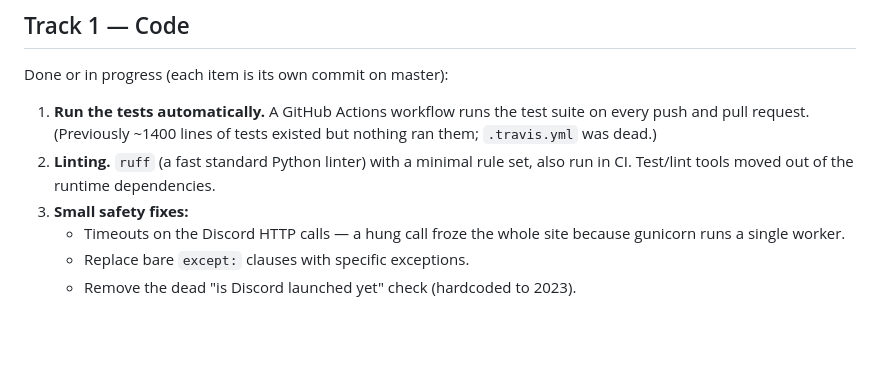
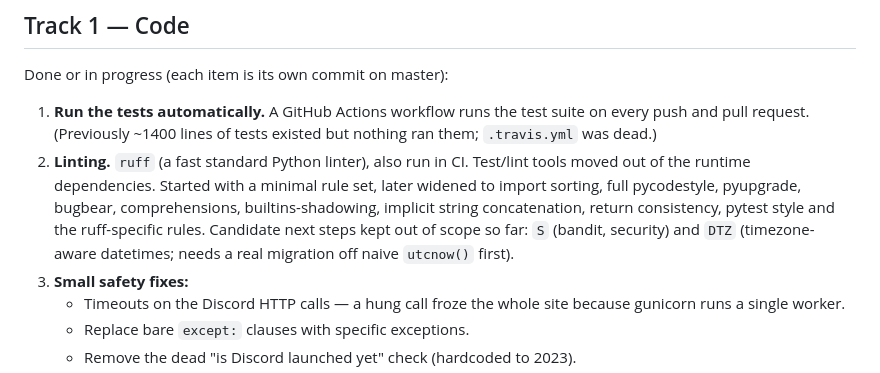
Before and after one commit to teknologkoren/flasquelistan, a Markdown page: docs/ROADMAP.md, the part around the change. Rendered like a GitHub page; blank space fills up the shorter version.

Commit message:
Update roadmap: lint rule set widened
Co-Authored-By: Claude Fable 5 <noreply@anthropic.com>
Claude-Session: https://claude.ai/code/session_01QGtyHQY9FcnFcQ5MTexKhq

```diff
--- a/docs/ROADMAP.md
+++ b/docs/ROADMAP.md
@@ -11,8 +11,14 @@ Done or in progress (each item is its own commit on master):
 1. **Run the tests automatically.** A GitHub Actions workflow runs the test
    suite on every push and pull request. (Previously ~1400 lines of tests
    existed but nothing ran them; `.travis.yml` was dead.)
-2. **Linting.** `ruff` (a fast standard Python linter) with a minimal rule
-   set, also run in CI. Test/lint tools moved out of the runtime dependencies.
+2. **Linting.** `ruff` (a fast standard Python linter), also run in CI.
+   Test/lint tools moved out of the runtime dependencies. Started with a
+   minimal rule set, later widened to import sorting, full pycodestyle,
+   pyupgrade, bugbear, comprehensions, builtins-shadowing, implicit string
+   concatenation, return consistency, pytest style and the ruff-specific
+   rules. Candidate next steps kept out of scope so far: `S` (bandit,
+   security) and `DTZ` (timezone-aware datetimes; needs a real migration
+   off naive `utcnow()` first).
 3. **Small safety fixes:**
    - Timeouts on the Discord HTTP calls — a hung call froze the whole site
      because gunicorn runs a single worker.
```
